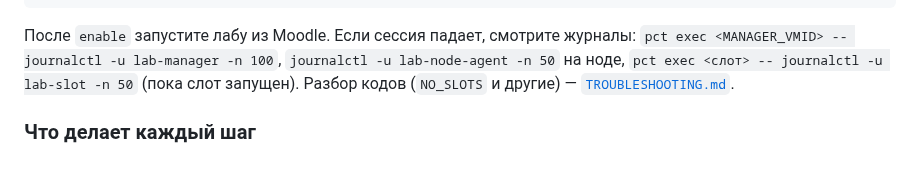
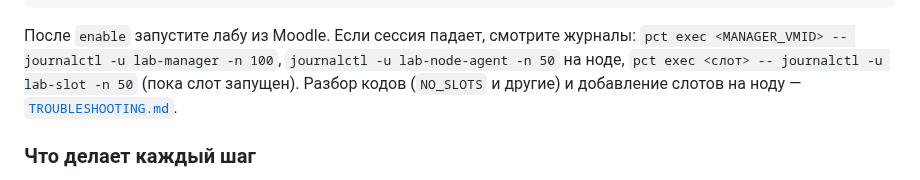
Before and after one commit to thua48xsen3iemicy-boop/gns-moodle-plugin, a Markdown page: install/README.md, the part around the change. Rendered like a GitHub page.

Commit message:
install: memo section on adding slots to a node that already has them
Co-Authored-By: Claude Opus 5.5 <noreply@anthropic.com>
Claude-Session: https://claude.ai/code/session_01Bdnj1HG81Y6nNqYVNXJJsY

```diff
--- a/install/README.md
+++ b/install/README.md
@@ -120,7 +120,7 @@ $P enable 2101 2102 # на ноде менеджера: только новые
 После `enable` запустите лабу из Moodle. Если сессия падает, смотрите журналы:
 `pct exec <MANAGER_VMID> -- journalctl -u lab-manager -n 100`, `journalctl -u lab-node-agent -n 50` на
 ноде, `pct exec <слот> -- journalctl -u lab-slot -n 50` (пока слот запущен).
-Разбор кодов (`NO_SLOTS` и другие) — [`TROUBLESHOOTING.md`](TROUBLESHOOTING.md).
+Разбор кодов (`NO_SLOTS` и другие) и добавление слотов на ноду — [`TROUBLESHOOTING.md`](TROUBLESHOOTING.md).
 
 ### Что делает каждый шаг
 
```
Also changed, not shown: install/TROUBLESHOOTING.md (+81 -1 lines).
